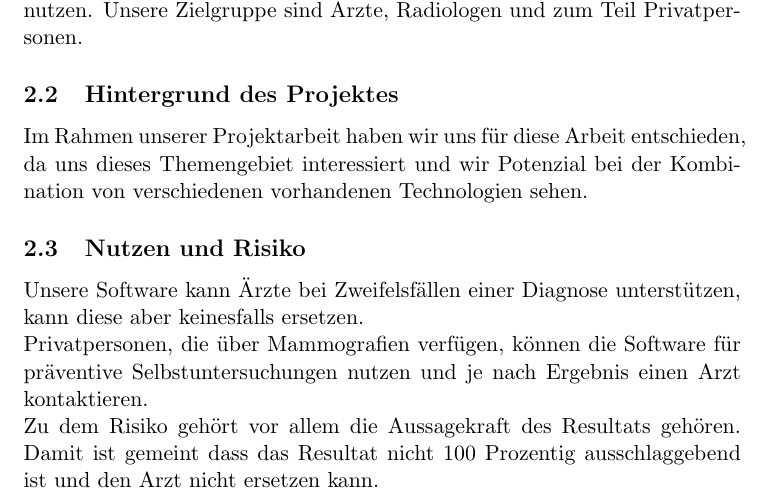
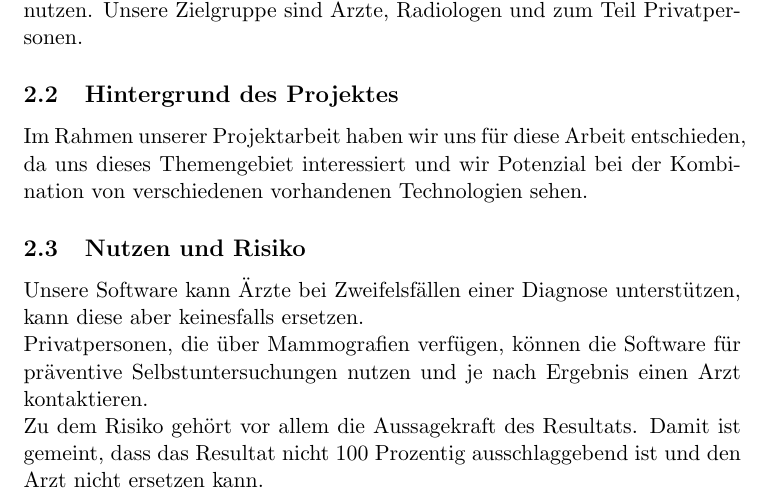
Before and after one commit to IDPA16/Docs, a LaTeX document (appendix/studienprotokoll.tex): part of page 4 of 5, cut so that both start at the same text. Compiled offline with pdfLaTeX.

Commit message:
Studienprotokoll: Remove redundant word

```diff
--- a/appendix/studienprotokoll.tex
+++ b/appendix/studienprotokoll.tex
@@ -75,7 +75,7 @@
 	präventive Selbstuntersuchungen nutzen und je nach Ergebnis einen Arzt
 	kontaktieren.
 
-	Zu dem Risiko gehört vor allem die Aussagekraft des Resultats gehören. Damit ist gemeint dass das Resultat nicht 100 Prozentig ausschlaggebend ist und den Arzt nicht ersetzen kann.
+	Zu dem Risiko gehört vor allem die Aussagekraft des Resultats. Damit ist gemeint, dass das Resultat nicht 100 Prozentig ausschlaggebend ist und den Arzt nicht ersetzen kann.
 	\newpage
 	\subsection{Unsere Ziele}
 	Zu unseren Zielen gehören:
```
